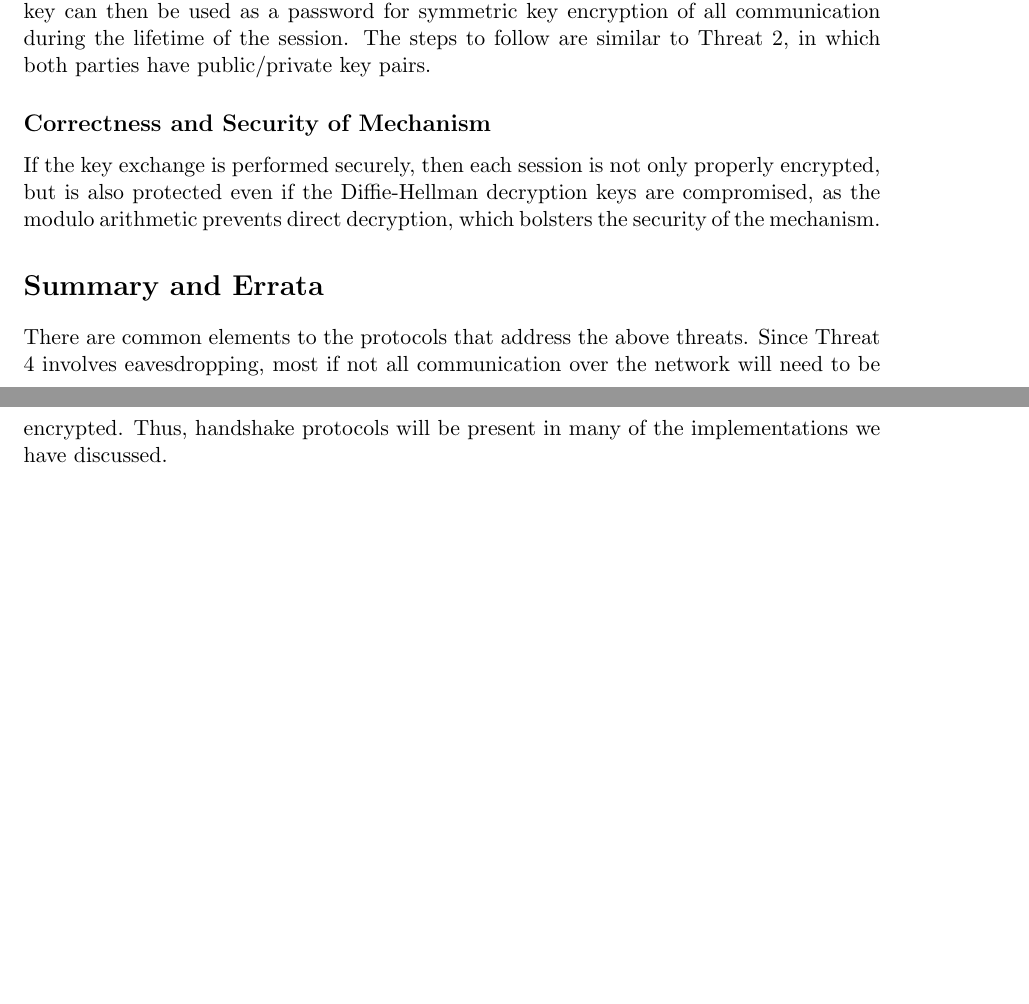
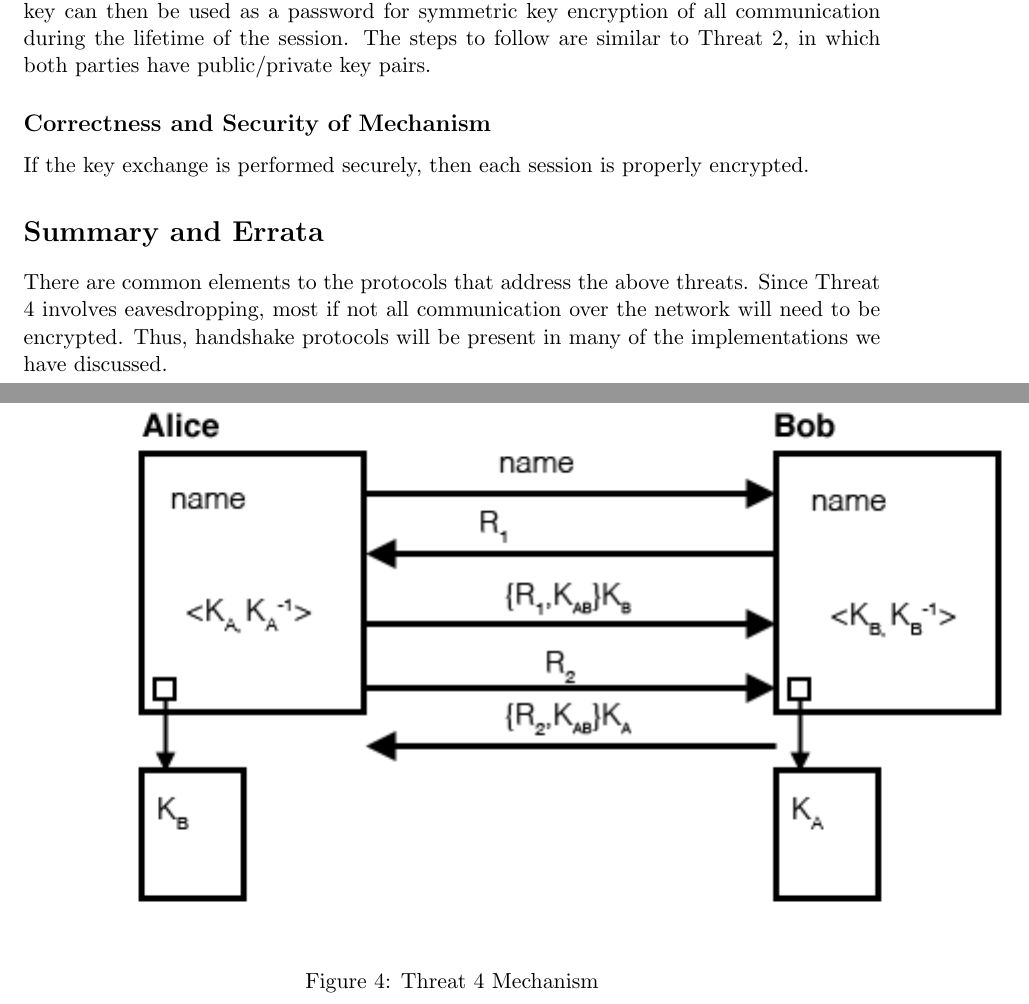
Before and after one commit to karatemanz/CS1653, a LaTeX document (FinalProject/Phase3/mechanisms.tex): two parts of pages 7 and 8 of 8 before the commit and two parts of pages 7 and 8 of 9 after it, joined at a grey line, cut so that both start at the same text, the shorter picture padded with empty space. Compiled offline with pdfLaTeX.

Commit message:
added threat4 PNG, updated PSD, updated threat3 PNG, updated TeX

```diff
--- a/FinalProject/Phase3/mechanisms.tex
+++ b/FinalProject/Phase3/mechanisms.tex
@@ -90,8 +90,15 @@ Suppose Eve can listen to an information exchange between Alice and Bob. Even wi
 Eve does not need to be an active participant in a conversation to illicitly benefit from it, and thus exchanges between Alice and Bob must be kept secure. Or, to put into context of a secure file server, any exchanges between a user and any server (or even between servers) must be kept confidential if proper security is to be maintained.
 \subsection{Mechanism Description}
 To maintain a secure channel between Alice and Bob during a continuous series of messages, the most efficient solution may be to create a session key between them. A session key avoids having to recreate a secure channel after each exchange, resulting in increased efficiency over alternative methods that would require more frequent overhead or computation. To create a session key, we can implement public-key authentication protocols to provide authentication between two parties and provide them with a shared secret key. The secret key can then be used as a password for symmetric key encryption of all communication during the lifetime of the session. The steps to follow are similar to Threat 2, in which both parties have public/private key pairs.
+\begin{figure}[htbp]
+\begin{center}
+\includegraphics{threat4}
+\caption{Threat 4 Mechanism}
+\label{threat4}
+\end{center}
+\end{figure}
 \subsection{Correctness and Security of Mechanism}
-If the key exchange is performed securely, then each session is not only properly encrypted, but is also protected even if the Diffie-Hellman decryption keys are compromised, as the modulo arithmetic prevents direct decryption, which bolsters the security of the mechanism.
+If the key exchange is performed securely, then each session is properly encrypted.
 \section{Summary and Errata}
 There are common elements to the protocols that address the above threats. Since Threat 4 involves eavesdropping, most if not all communication over the network will need to be encrypted. Thus, handshake protocols will be present in many of the implementations we have discussed.
 
```
Also changed, not shown: FinalProject/Phase3/mechanisms.pdf, FinalProject/Phase3/threat3.png, FinalProject/Phase3/threat4.png (added), 1 other file.
